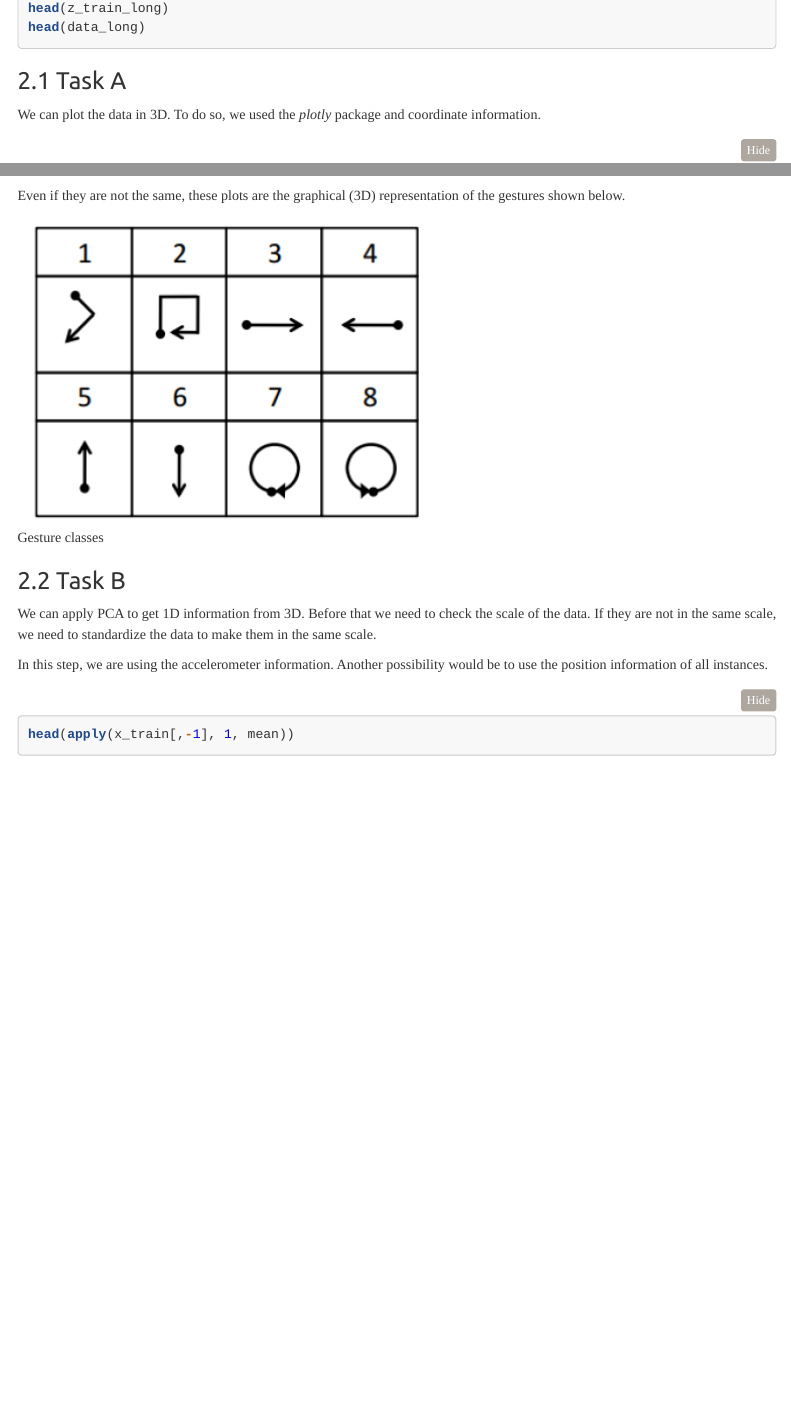
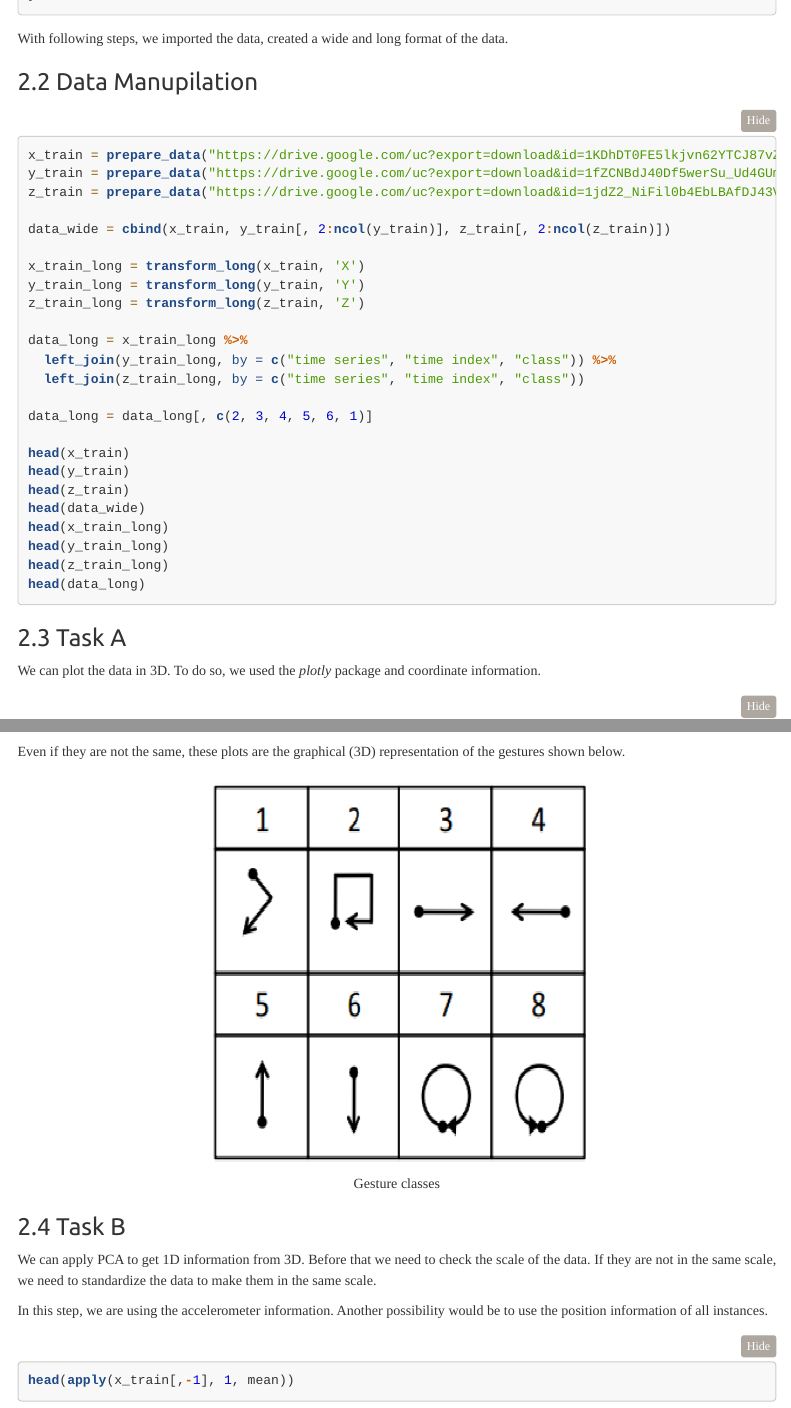
Before and after one commit to BU-IE-582/fall20-TahaBayaz, an R Markdown document (Homework/HW2/PCA-uWaveGestureLibrary.Rmd): the page in a window 1100 px wide, from 2310 px down before the commit and from 1850 px down after it, and a second part further down, joined at a grey line. Rendered offline with R 4.5, knitr and Pandoc, with nearby package versions; folded parts are opened; some code elsewhere in the file could not run offline; menus at the side of the page are left out.

Commit message:
Correcting
Correcting the headings

````diff
--- a/Homework/HW2/PCA-uWaveGestureLibrary.Rmd
+++ b/Homework/HW2/PCA-uWaveGestureLibrary.Rmd
@@ -119,6 +121,8 @@ pca_class = function(value){
 ```
 
 With following steps, we imported the data, created a wide and long format of the data.
+
+### 2.2 Data Manupilation
 
 ```{r data from url, eval = FALSE}
 x_train = prepare_data("https://drive.google.com/uc?export=download&id=1KDhDT0FE5lkjvn62YTCJ87vZ7A5uS5TT", "X")
@@ -174,7 +178,7 @@ head(z_train_long)
 head(data_long)
 ```
 
-### 2.1 Task A
+### 2.3 Task A
 
 We can plot the data in 3D. To do so, we used the _plotly_ package and coordinate information.
 
@@ -210,9 +214,13 @@ plot_ly(x = x_pos[,"pos_8"], y = y_pos[,"pos_8"], z = z_pos[,"pos_8"], type="sca
 
 Even if they are not the same, these plots are the graphical (3D) representation of the gestures shown below.
 
-![Gesture classes](gestures.png)
+<center>
 
-### 2.2 Task B
+![Gesture classes](gestures.png){#id .class width=400 height=400px}
+
+</center>
+
+### 2.4 Task B
 
 We can apply PCA to get 1D information from 3D. Before that we need to check the scale of the data. If they are not in the same scale, we need to standardize the data to make them in the same scale.
 
````
Also changed, not shown: Homework/HW2/PCA-uWaveGestureLibrary.Rmd (8 more changed lines).
